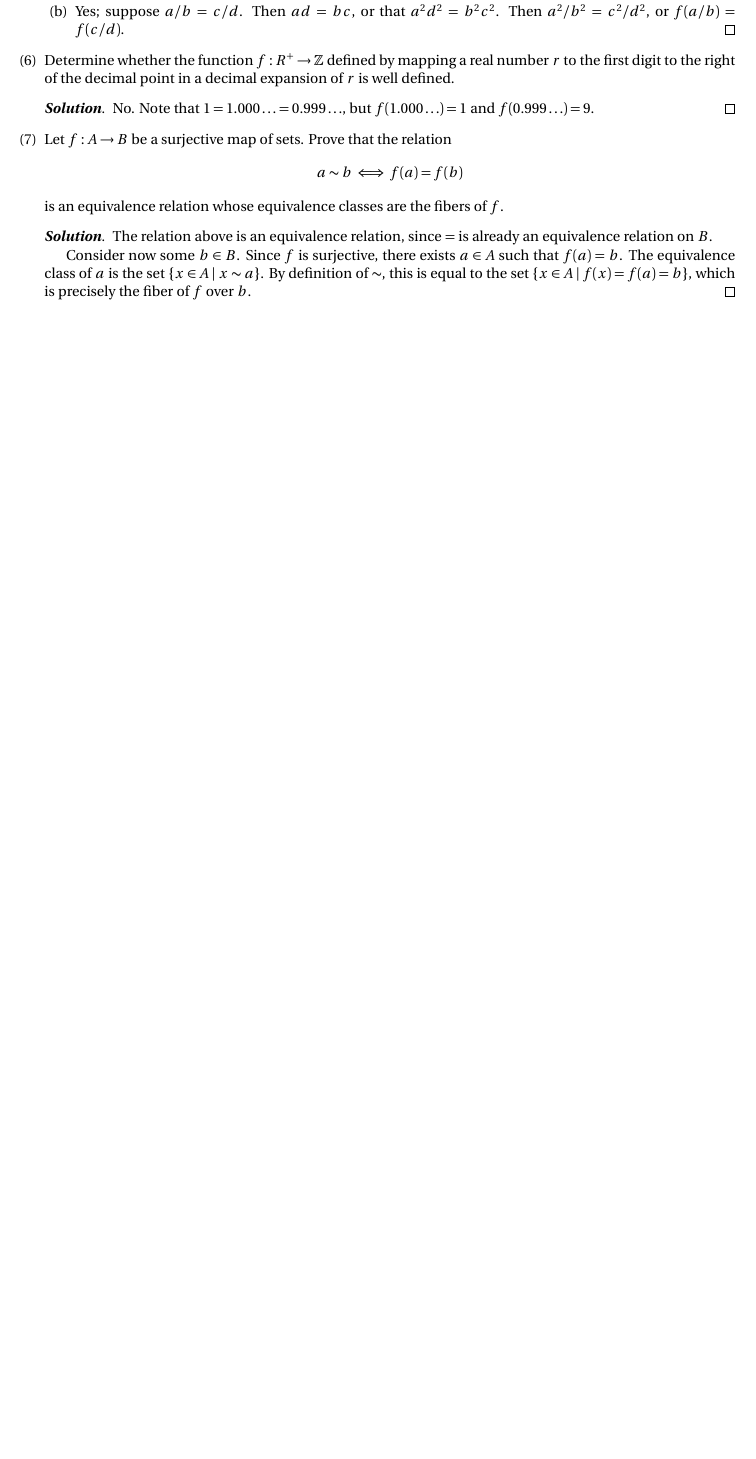
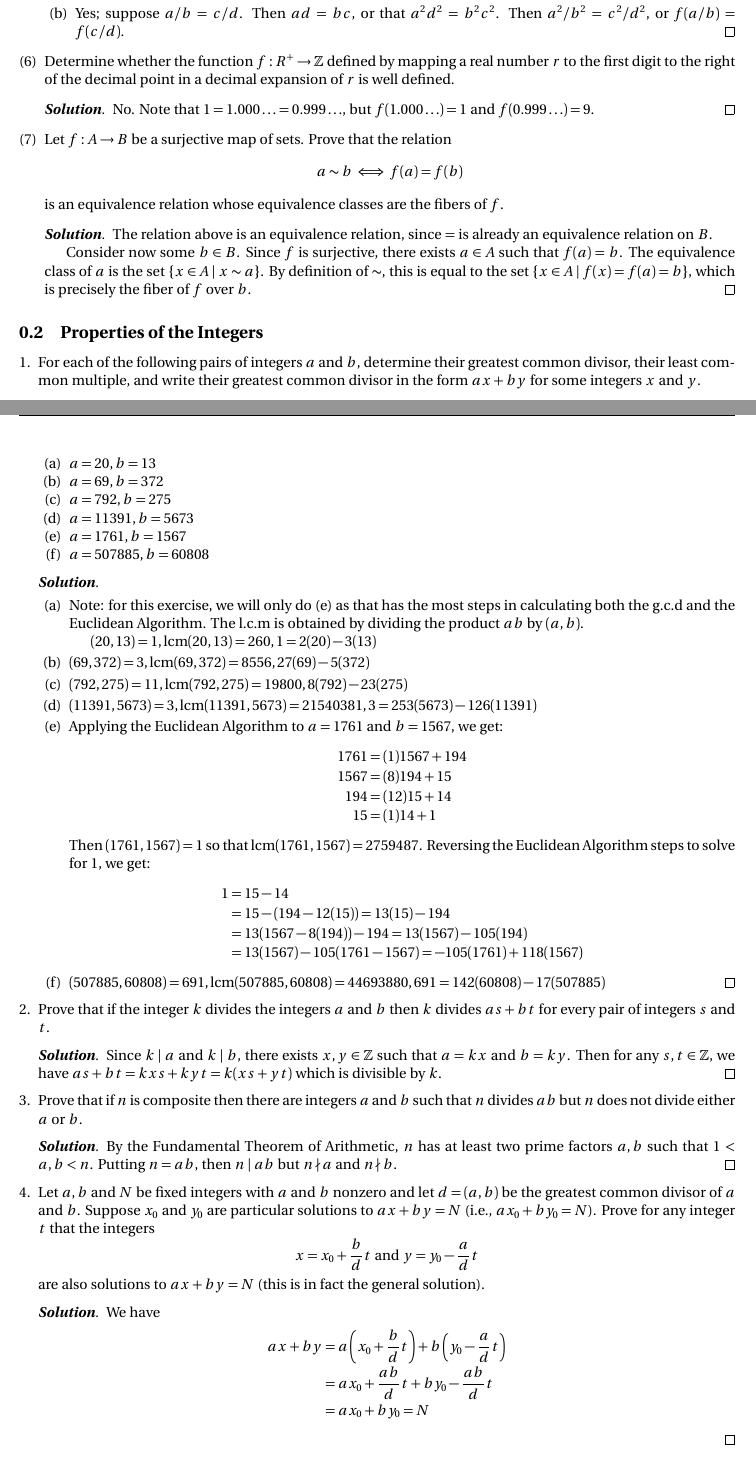
Before and after one commit to blanketism/Dummit-Foote, a LaTeX problem sheet (dummit foote exercises.tex, which reads Dummit Foote Exercises/chapter 0.tex): part of page 3 of 3 before the commit and two parts of pages 3 and 4 of 5 after it, the two joined at a grey line, cut so that both start at the same text, the shorter picture padded with empty space. Compiled offline with pdfLaTeX.

Commit message:
add: 0.2.1 through 0.2.5 done

```diff
--- a/Dummit Foote Exercises/chapter 0.tex
+++ b/Dummit Foote Exercises/chapter 0.tex
@@ -264,3 +264,58 @@ and $\bb = \{X \in \ac : MX = XM\}$, where $\ac$ denotes the set of $2 \times 2$
         Consider now some $b \in B$. Since $f$ is surjective, there exists $a \in A$ such that $f(a) = b$. The equivalence class of $a$ is the set $\set{x \in A \mid x \sim a}$. By definition of $\sim$, this is equal to the set $\set{x \in A \mid f(x) = f(a) = b}$, which is precisely the fiber of $f$ over $b$.
     \end{sol}
 \end{problems}
+
+\subsection{Properties of the Integers}
+
+\begin{enumerate}
+    \item For each of the following pairs of integers $a$ and $b$, determine their greatest common divisor, their least common multiple, and write their greatest common divisor in the form $ax + by$ for some integers $x$ and $y$.
+    \begin{enumerate}
+        \item $a = 20, b = 13$
+        \item $a= 69, b = 372$
+        \item $a = 792, b = 275$
+        \item $a = 11391, b = 5673$
+        \item $a= 1761, b = 1567$
+        \item $a = 507885, b = 60808$
+    \end{enumerate}
+    \begin{solalph}
+        \item Note: for this exercise, we will only do (e) as that has the most steps in calculating both the g.c.d and the Euclidean Algorithm. The l.c.m is obtained by dividing the product $ab$ by $(a, b)$.
+
+        $(20, 13) = 1, \lcm(20, 13) = 260, 1 = 2(20) - 3(13)$
+        \item $(69, 372) = 3,\lcm(69, 372) = 8556, 27(69) -5(372)$
+        \item $(792, 275) = 11, \lcm(792, 275) = 19800, 8(792) - 23(275)$
+        \item $(11391, 5673) = 3 ,\lcm(11391, 5673) = 21540381, 3 = 253(5673) - 126(11391)$
+        \item Applying the Euclidean Algorithm to $a = 1761$ and $b = 1567$, we get:
+        \begin{align*}
+            1761 & = (1)1567 + 194 \\
+            1567 & = (8)194 + 15 \\
+            194 & = (12)15 + 14 \\
+            15 & = (1)14 + 1
+        \end{align*}
+        Then $(1761, 1567) = 1$ so that $\lcm(1761, 1567) = 2759487$. Reversing the Euclidean Algorithm steps to solve for 1, we get:
+        \begin{align*}
+            1 & = 15 - 14 \\
+            & = 15 - (194 - 12(15)) = 13(15) - 194 \\
+            & = 13(1567 - 8(194)) - 194 = 13(1567) - 105(194) \\
+            & = 13(1567) - 105(1761 - 1567) = -105(1761) + 118(1567)
+        \end{align*}
+        \item $(507885, 60808) = 691, \lcm(507885, 60808) = 44693880, 691 = 142(60808) - 17(507885)$
+    \end{solalph}
+    \item Prove that if the integer $k$ divides the integers $a$ and $b$ then $k$ divides $as + bt$ for every pair of integers $s$ and $t$.
+    \begin{sol}
+        Since $k \mid a$ and $k \mid b$, there exists $x, y \in \z$ such that $a = kx$ and $b = ky$. Then for any $s, t \in \z$, we have $as + bt = kxs + kyt = k(xs + yt)$ which is divisible by $k$.
+    \end{sol}
+    \item Prove that if $n$ is composite then there are integers $a$ and $b$ such that $n$ divides $ab$ but $n$ does not divide either $a$ or $b$.
+    \begin{sol}
+        By the Fundamental Theorem of Arithmetic, $n$ has at least two prime factors $a, b$ such that $1 < a, b < n$. Putting $n = ab$, then $n \mid ab$ but $n \nmid a$ and $n \nmid b$.
+    \end{sol}
+    \item Let $a, b$ and $N$ be fixed integers with $a$ and $b$ nonzero and let $d = (a, b)$ be the greatest common divisor of $a$ and $b$. Suppose $x_0$ and $y_0$ are particular solutions to $ax + by = N$ (i.e., $ax_0 + by_0 = N$). Prove for any integer $t$ that the integers
+    $$x = x_0 + \frac bdt \text{ and } y = y_0 - \frac adt$$
+    are also solutions to $ax + by = N$ (this is in fact the general solution).
+    \begin{sol}
+        We have
+        \begin{align*}
+            ax + by & = a\left(x_0 + \frac bdt\right) + b\left(y_0 - \frac adt\right) \\
+            & = ax_0 + \frac{ab}{d}t + by_0 - \frac{ab}{d}t \\
+            & = ax_0 + by_0 = N
+        \end{align*}
+    \end{sol}
@@ -266,0 +328 @@ and $\bb = \{X \in \ac : MX = XM\}$, where $\ac$ denotes the set of $2 \times 2$
+        \end{array}$$
```
Also changed, not shown: dummit foote exercises.pdf, Dummit Foote Exercises/chapter 0.tex (13 more changed lines), 8 other files.
